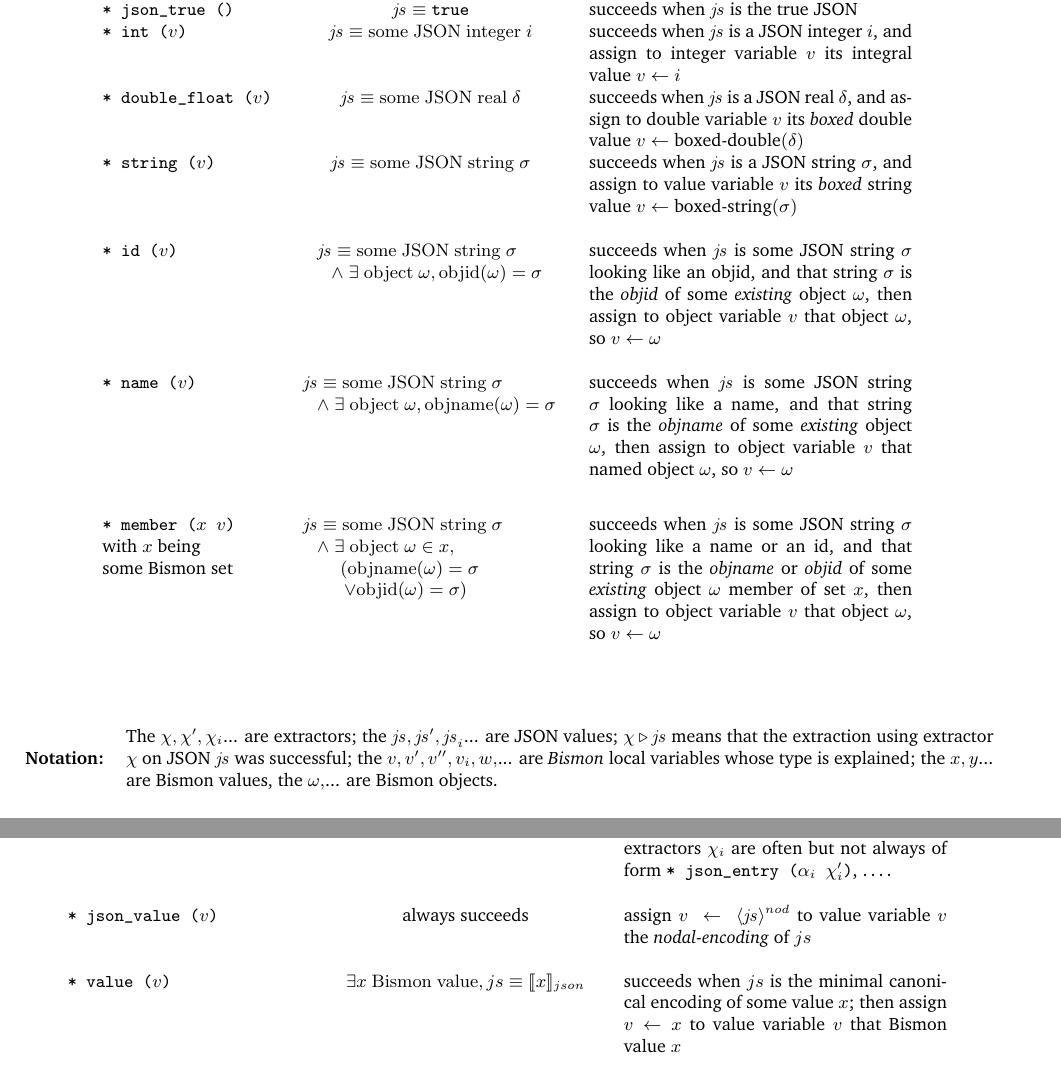
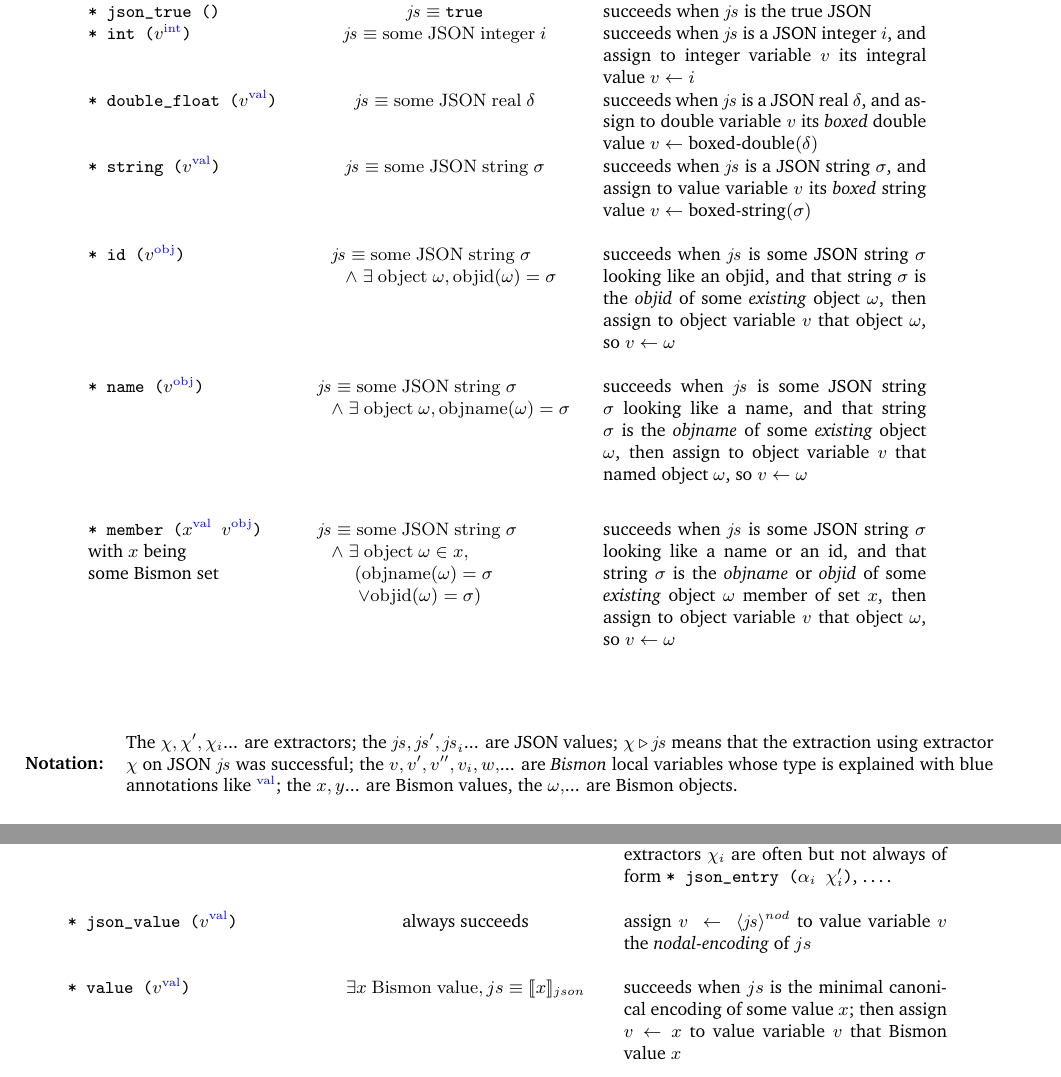
Before and after one commit to bstarynk/bismon, a LaTeX document (doc/bismon-chariot-doc.tex, which reads doc/using-bm.tex): two parts of pages 40 and 42 of 58, joined at a grey line, cut so that both start at the same text. Compiled offline with pdfLaTeX; a LaTeX package or settings file that is missing is left out.

Commit message:
chariot report: add type annotations for variables inside json extractors

```diff
--- a/doc/using-bm.tex
+++ b/doc/using-bm.tex
@@ -324,25 +324,25 @@
       $\mathit{js} \equiv \mathtt{true}$ &
       succeeds when $\mathit{js}$ is the true JSON \\
       %%%
-      \texttt{\textbf{* int ($v$)}} &
+      \texttt{\textbf{* int ($v^{\mathrm{\textcolor{blue}{int}}}$)}} &
       $\mathit{js} \equiv \mathrm{some ~ JSON ~ integer}~ i$ &
       succeeds when $\mathit{js}$ is a JSON integer $i$, and assign to integer
       variable $v$ its integral value $v \leftarrow i$\\
       %%%
-      \texttt{\textbf{* double\_float ($v$)}} &
+      \texttt{\textbf{* double\_float ($v^{\mathrm{\textcolor{blue}{val}}}$)}} &
       $\mathit{js} \equiv \mathrm{some ~ JSON ~ real}~ \delta$ &
       succeeds when $\mathit{js}$ is a JSON real $\delta$, and assign to double
       variable $v$ its \emph{boxed} double value $v \leftarrow
       \mathrm{\textrm{boxed-double}} (\delta)$\\
       %%%
-      \texttt{\textbf{* string ($v$)}} &
+      \texttt{\textbf{* string ($v^{\mathrm{\textcolor{blue}{val}}}$)}} &
       $\mathit{js} \equiv \mathrm{some ~ JSON ~ string}~ \sigma$ &
       succeeds when $\mathit{js}$ is a JSON string $\sigma$, and assign to
       value variable $v$ its \emph{boxed} string value $v \leftarrow
       \mathrm{\textrm{boxed-string}} (\sigma)$ \\
             \rule{0pt}{1ex} \\
       %%%
-      \texttt{\textbf{* id ($v$)}} &
+      \texttt{\textbf{* id ($v^{\mathrm{\textcolor{blue}{obj}}}$)}} &
       \begin{minipage}[t]{4cm}
         $\mathit{js} \equiv \mathrm{some ~ JSON ~ string}~ \sigma$\\
         \hspace*{0.5em} $ \wedge ~ \exists ~ \mathrm{object} ~ \omega, \mathrm{objid}(\omega) = \sigma$
@@ -352,7 +352,7 @@
       object variable $v$ that object $\omega$, so  $v \leftarrow \omega$ \\
             \rule{0pt}{1ex} \\
       %%%
-      \texttt{\textbf{* name ($v$)}} &
+      \texttt{\textbf{* name ($v^{\mathrm{\textcolor{blue}{obj}}}$)}} &
       \begin{minipage}[t]{4.5cm}
         $\mathit{js} \equiv \mathrm{some ~ JSON ~ string}~ \sigma$\\
         \hspace*{0.5em} $ \wedge ~ \exists ~ \mathrm{object} ~ \omega, \mathrm{objname}(\omega) = \sigma$
@@ -362,8 +362,8 @@
       object variable $v$ that named object $\omega$, so  $v \leftarrow \omega$ \\
       \rule{0pt}{3ex} \\
       %%%
-      \begin{minipage}[t]{3cm}
-        \texttt{\textbf{* member ($x ~ v$)}} \\
+      \begin{minipage}[t]{3.5cm}
+        \texttt{\textbf{* member ($x^{\mathrm{\textcolor{blue}{val}}} ~ v^{\mathrm{\textcolor{blue}{obj}}}$)}} \\
         with $x$ being \\
         some Bismon set
       \end{minipage}
@@ -390,7 +390,7 @@
     \triangleright \mathit{js}$ means that the extraction using
     extractor $\chi$ on JSON $ \mathit{js}$ was successful; the $v,
     v', v'', v_i, w, $... are \emph{Bismon} local variables whose type
-    is explained; the $x, y$... are Bismon values, the
+    is explained with blue annotations like ${}^{\mathrm{\textcolor{blue}{val}}}$; the $x, y$... are Bismon values, the
     $\omega,$... are Bismon objects.
   \end{minipage}
   \end{relsize}
```
Also changed, not shown: doc/using-bm.tex (6 more changed lines).
